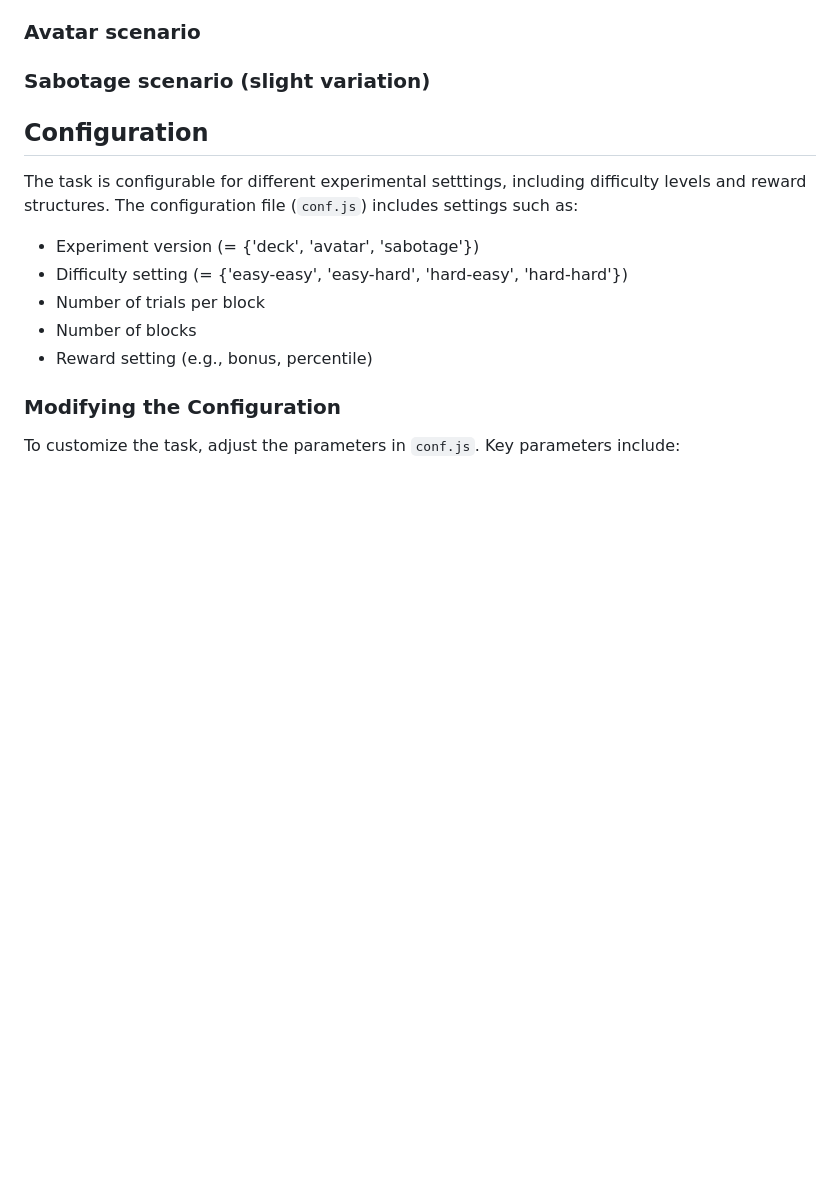
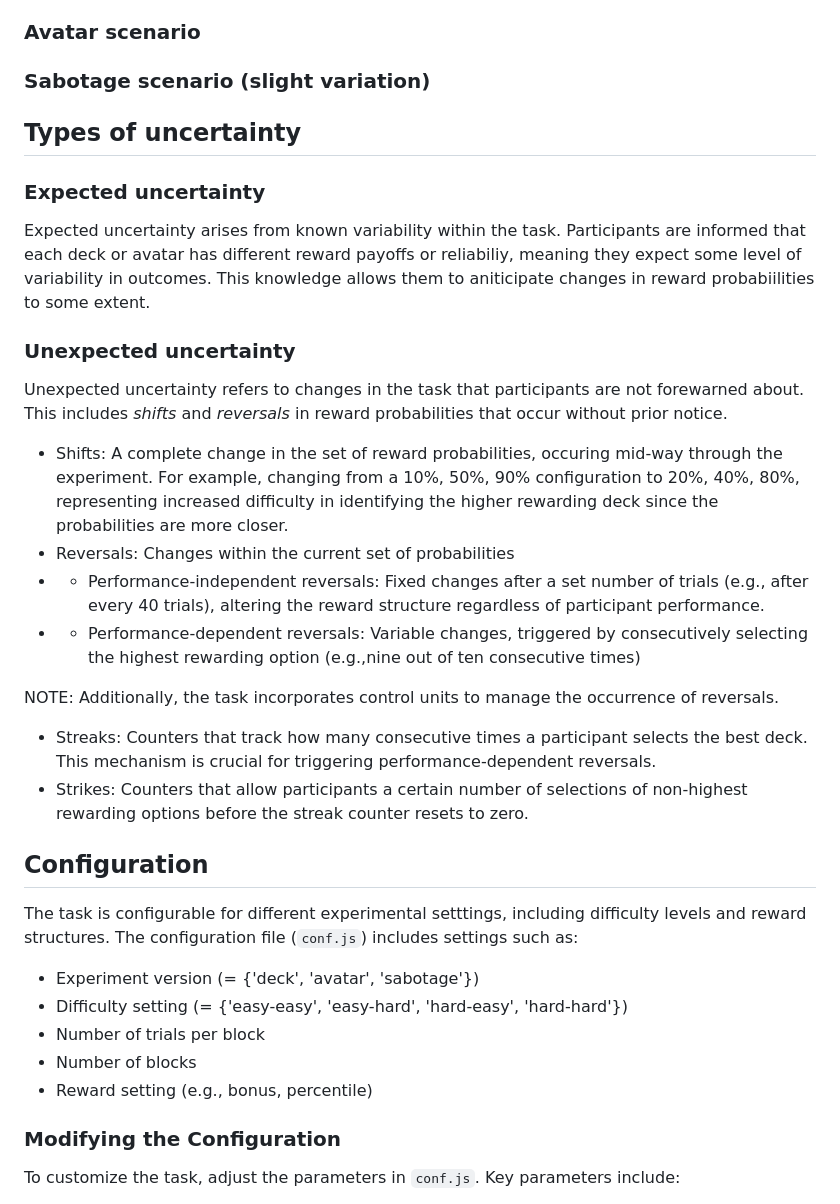
Before and after one commit to belieflab/prl, a Markdown page: README.md, the part around the change. Rendered like a GitHub page; blank space fills up the shorter version.

Commit message:
added additional information about reversals to the README

```diff
--- a/README.md
+++ b/README.md
@@ -9,6 +9,23 @@ Participants choose from three decks with varying reward probabilities. These pr
 ### Avatar scenario
 
 ### Sabotage scenario (slight variation)
+
+## Types of uncertainty
+### Expected uncertainty
+Expected uncertainty arises from known variability within the task. Participants are informed that each deck or avatar has different reward payoffs or reliabiliy, meaning they expect some level of variability in outcomes. This knowledge allows them to aniticipate changes in reward probabiilities to some extent.
+
+### Unexpected uncertainty
+Unexpected uncertainty refers to changes in the task that participants are not forewarned about. This includes *shifts* and *reversals* in reward probabilities that occur without prior notice.
+
+* Shifts: A complete change in the set of reward probabilities, occuring mid-way through the experiment. For example, changing from a 10%, 50%, 90% configuration to 20%, 40%, 80%, representing increased difficulty in identifying the higher rewarding deck since the probabilities are more closer.
+* Reversals: Changes within the current set of probabilities
+* - Performance-independent reversals: Fixed changes after a set number of trials (e.g., after every 40 trials), altering the reward structure regardless of participant performance.
+* - Performance-dependent reversals: Variable changes, triggered by consecutively selecting the highest rewarding option (e.g.,nine out of ten consecutive times)
+
+NOTE: Additionally, the task incorporates control units to manage the occurrence of reversals.
+
+* Streaks: Counters that track how many consecutive times a participant selects the best deck. This mechanism is crucial for triggering performance-dependent reversals.
+* Strikes: Counters that allow participants a certain number of selections of non-highest rewarding options before the streak counter resets to zero.
 
 ## Configuration
 The task is configurable for different experimental setttings, including difficulty levels and reward structures. The configuration file (`conf.js`) includes settings such as:
```
